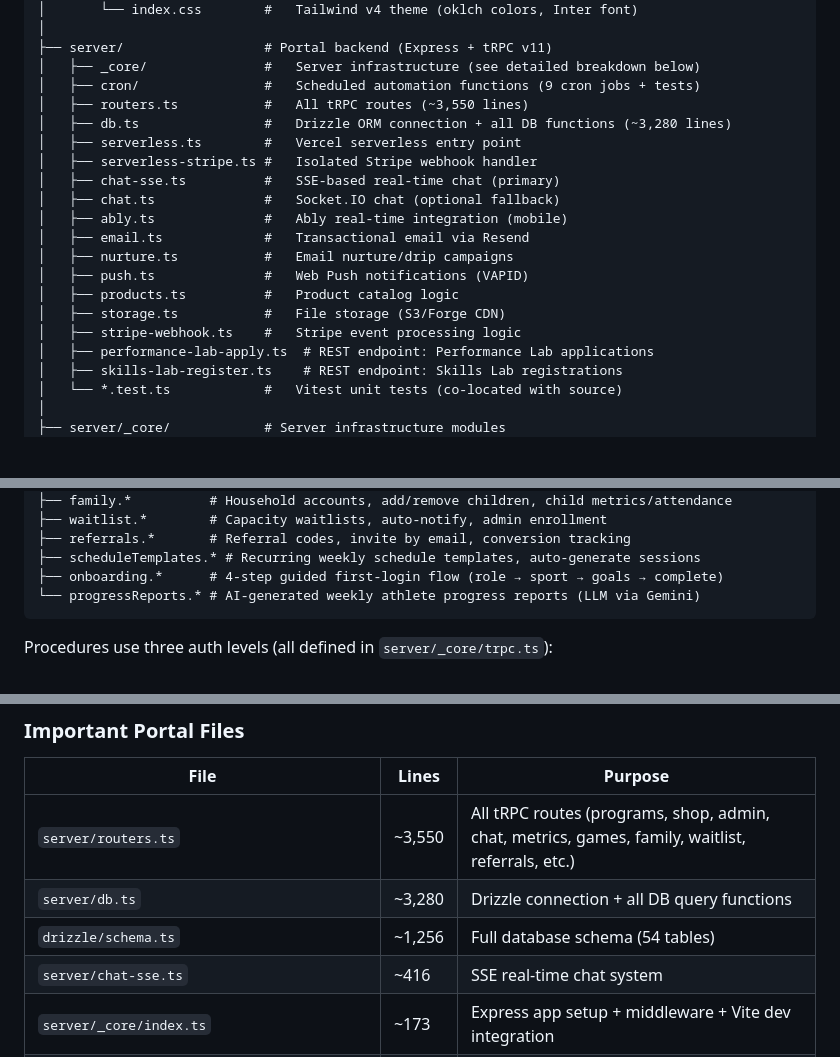
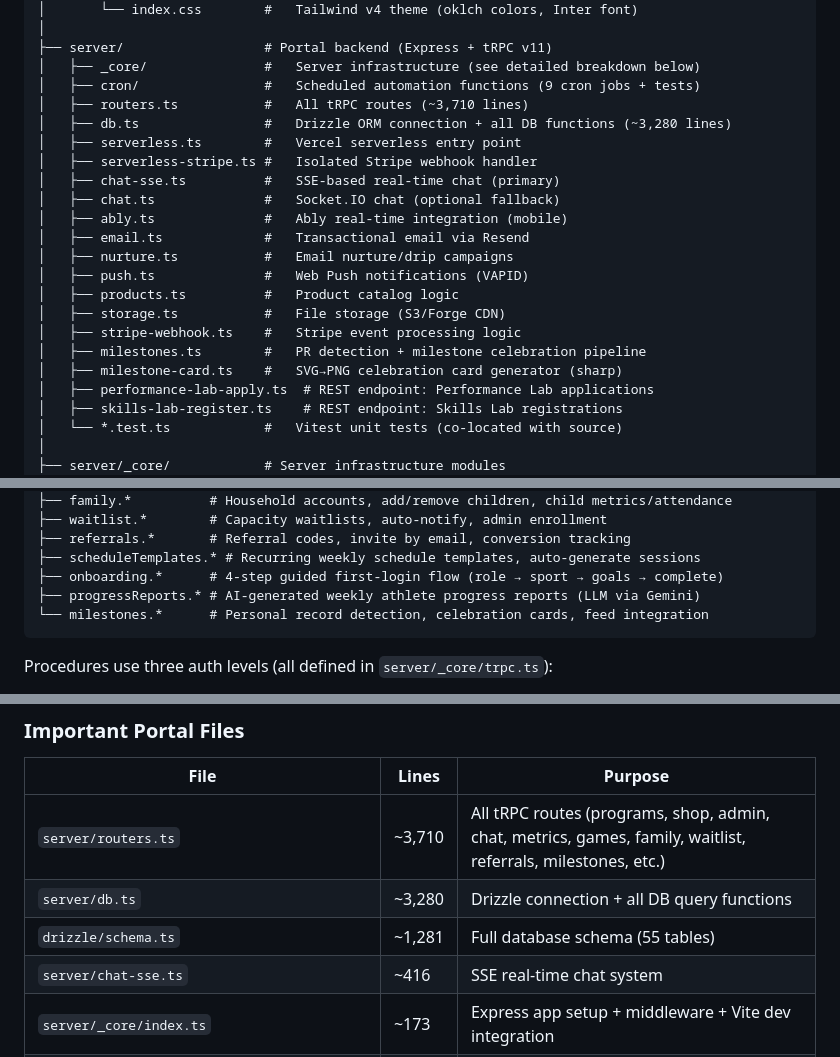
Before and after one commit to Tarshann/academy-platform, a Markdown page: CLAUDE.md, 3 parts joined by grey strips. Rendered like a GitHub page; blank space fills up the shorter version.

Commit message:
docs: update CLAUDE.md — milestone celebration engine, 55 tables, routers ~3,710
- Add milestone-card.ts and milestones.ts to server directory map
- Add milestones.* tRPC router (PR detection, celebration cards, feed)
- Update schema: 54 → 55 tables (milestones), ~1,256 → ~1,281 lines
- Update routers.ts: ~3,550 → ~3,710 lines
- Add milestone celebration engine changelog entry

https://claude.ai/code/session_01KF4SWh5w9i5byozv482rNH

````diff
--- a/CLAUDE.md
+++ b/CLAUDE.md
@@ -80,7 +80,7 @@ academy-platform/
 ├── server/                  # Portal backend (Express + tRPC v11)
 │   ├── _core/               #   Server infrastructure (see detailed breakdown below)
 │   ├── cron/                #   Scheduled automation functions (9 cron jobs + tests)
-│   ├── routers.ts           #   All tRPC routes (~3,550 lines)
+│   ├── routers.ts           #   All tRPC routes (~3,710 lines)
 │   ├── db.ts                #   Drizzle ORM connection + all DB functions (~3,280 lines)
 │   ├── serverless.ts        #   Vercel serverless entry point
 │   ├── serverless-stripe.ts #   Isolated Stripe webhook handler
@@ -93,6 +93,8 @@ academy-platform/
 │   ├── products.ts          #   Product catalog logic
 │   ├── storage.ts           #   File storage (S3/Forge CDN)
 │   ├── stripe-webhook.ts    #   Stripe event processing logic
+│   ├── milestones.ts        #   PR detection + milestone celebration pipeline
+│   ├── milestone-card.ts    #   SVG→PNG celebration card generator (sharp)
 │   ├── performance-lab-apply.ts  # REST endpoint: Performance Lab applications
 │   ├── skills-lab-register.ts    # REST endpoint: Skills Lab registrations
 │   └── *.test.ts            #   Vitest unit tests (co-located with source)
@@ -352,7 +354,8 @@ appRouter
 ├── referrals.*       # Referral codes, invite by email, conversion tracking
 ├── scheduleTemplates.* # Recurring weekly schedule templates, auto-generate sessions
 ├── onboarding.*      # 4-step guided first-login flow (role → sport → goals → complete)
-└── progressReports.* # AI-generated weekly athlete progress reports (LLM via Gemini)
+├── progressReports.* # AI-generated weekly athlete progress reports (LLM via Gemini)
+└── milestones.*      # Personal record detection, celebration cards, feed integration
 ```
 
 Procedures use three auth levels (all defined in `server/_core/trpc.ts`):
@@ -378,9 +381,9 @@ pnpm test:e2e         # playwright (e2e/ directory)
 
 | File | Lines | Purpose |
 |------|-------|---------|
-| `server/routers.ts` | ~3,550 | All tRPC routes (programs, shop, admin, chat, metrics, games, family, waitlist, referrals, etc.) |
+| `server/routers.ts` | ~3,710 | All tRPC routes (programs, shop, admin, chat, metrics, games, family, waitlist, referrals, milestones, etc.) |
 | `server/db.ts` | ~3,280 | Drizzle connection + all DB query functions |
-| `drizzle/schema.ts` | ~1,256 | Full database schema (54 tables) |
+| `drizzle/schema.ts` | ~1,281 | Full database schema (55 tables) |
 | `server/chat-sse.ts` | ~416 | SSE real-time chat system |
 | `server/_core/index.ts` | ~173 | Express app setup + middleware + Vite dev integration |
 | `client/src/App.tsx` | ~210 | wouter SPA routing (~40+ routes, all lazy-loaded) |
````
Also changed, not shown: other parts of CLAUDE.md (+3 -2 lines).
